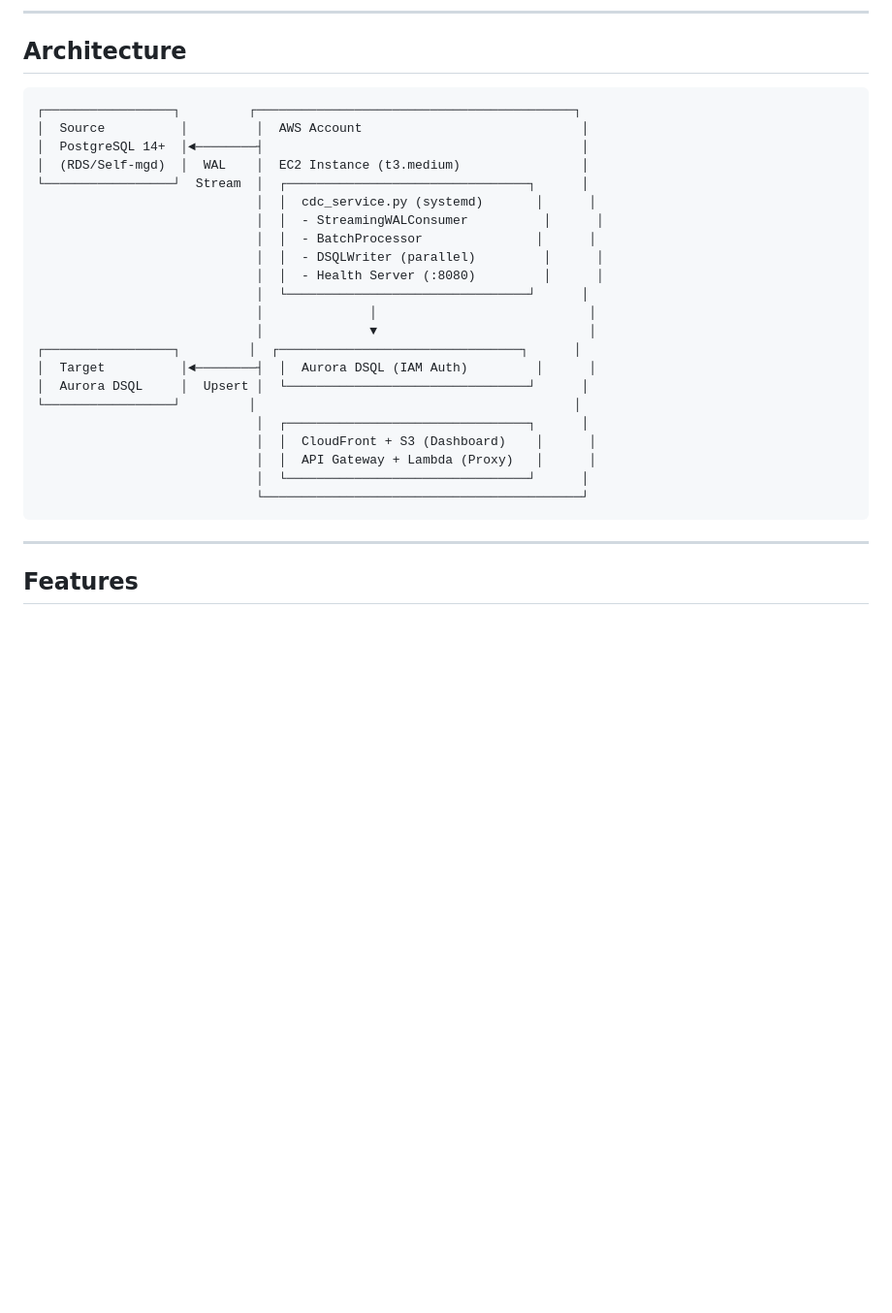
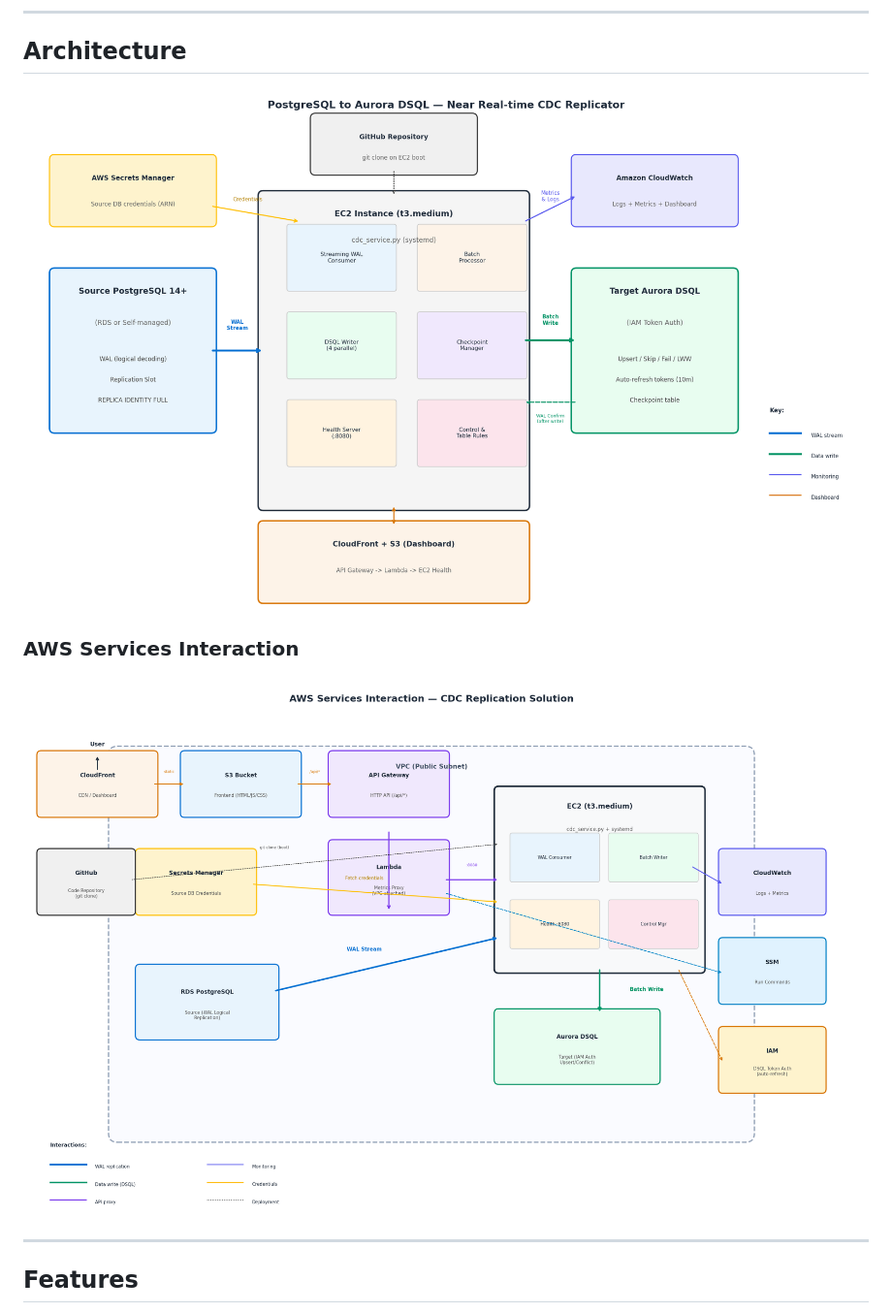
Before and after one commit to ravimat/postgres-dsql-replication, a Markdown page: README.md, the part around the change printed below. Shown: that part at 97% size. Drawn GitHub-style; pictures changed too: docs/architecture.png (added), docs/aws_services_interaction.png (added); blank space fills up the shorter version.

Commit message:
Add AWS services interaction diagram, update README

````diff
--- a/README.md
+++ b/README.md
@@ -6,30 +6,12 @@ A production-ready Change Data Capture (CDC) tool that replicates data from Post
 
 ## Architecture
 
-```
-┌─────────────────┐         ┌──────────────────────────────────────────┐
-│  Source          │         │  AWS Account                             │
-│  PostgreSQL 14+  │◄────────┤                                          │
-│  (RDS/Self-mgd)  │  WAL    │  EC2 Instance (t3.medium)                │
-└─────────────────┘  Stream  │  ┌────────────────────────────────┐      │
-                             │  │  cdc_service.py (systemd)       │      │
-                             │  │  - StreamingWALConsumer          │      │
-                             │  │  - BatchProcessor               │      │
-                             │  │  - DSQLWriter (parallel)         │      │
-                             │  │  - Health Server (:8080)         │      │
-                             │  └────────────────────────────────┘      │
-                             │              │                            │
-                             │              ▼                            │
-┌─────────────────┐         │  ┌────────────────────────────────┐      │
-│  Target          │◄────────┤  │  Aurora DSQL (IAM Auth)         │      │
-│  Aurora DSQL     │  Upsert │  └────────────────────────────────┘      │
-└─────────────────┘         │                                          │
-                             │  ┌────────────────────────────────┐      │
-                             │  │  CloudFront + S3 (Dashboard)    │      │
-                             │  │  API Gateway + Lambda (Proxy)   │      │
-                             │  └────────────────────────────────┘      │
-                             └──────────────────────────────────────────┘
-```
+![Architecture Diagram](docs/architecture.png)
+
+### AWS Services Interaction
+
+![AWS Services Interaction](docs/aws_services_interaction.png)
+
 
 ---
 
````
Also changed, not shown: other parts of README.md (+20 -11 lines).
